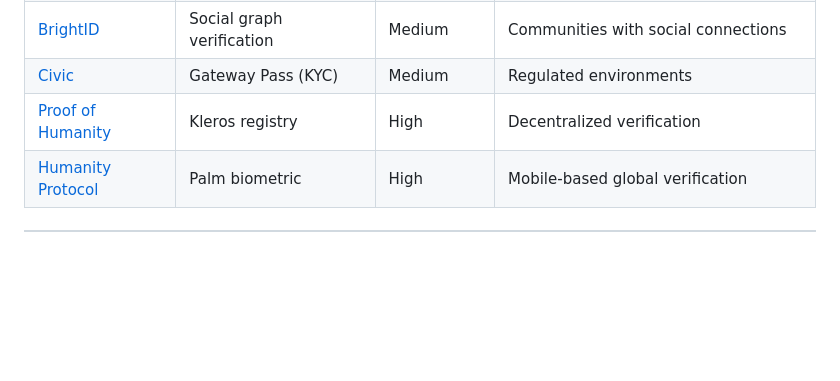
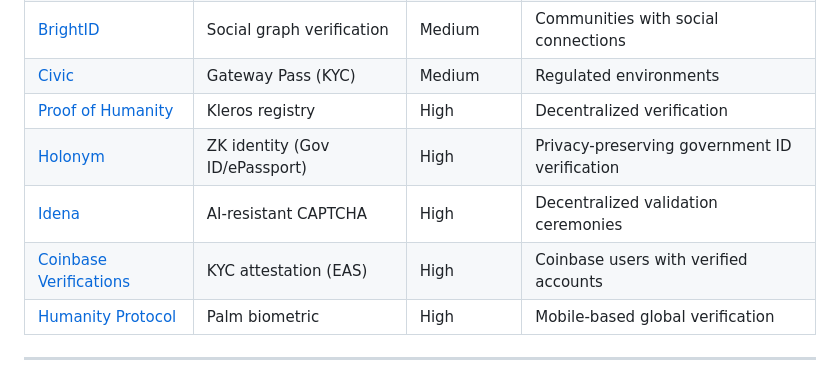
Before and after one commit to pohi-protocol/pohi, a Markdown page: docs/providers.md, the part around one of its changes. Drawn GitHub-style; blank space fills up the shorter version.

```diff
--- a/docs/providers.md
+++ b/docs/providers.md
@@ -11,6 +11,9 @@ PoHI Protocol supports multiple Proof of Personhood (PoP) providers for human ve
 | [BrightID](#brightid) | Social graph verification | Medium | Communities with social connections |
 | [Civic](#civic) | Gateway Pass (KYC) | Medium | Regulated environments |
 | [Proof of Humanity](#proof-of-humanity) | Kleros registry | High | Decentralized verification |
+| [Holonym](#holonym) | ZK identity (Gov ID/ePassport) | High | Privacy-preserving government ID verification |
+| [Idena](#idena) | AI-resistant CAPTCHA | High | Decentralized validation ceremonies |
+| [Coinbase Verifications](#coinbase-verifications) | KYC attestation (EAS) | High | Coinbase users with verified accounts |
 | [Humanity Protocol](#humanity-protocol) | Palm biometric | High | Mobile-based global verification |
 
 ---
```
Also changed, not shown: other parts of docs/providers.md (+127 -0 lines).
